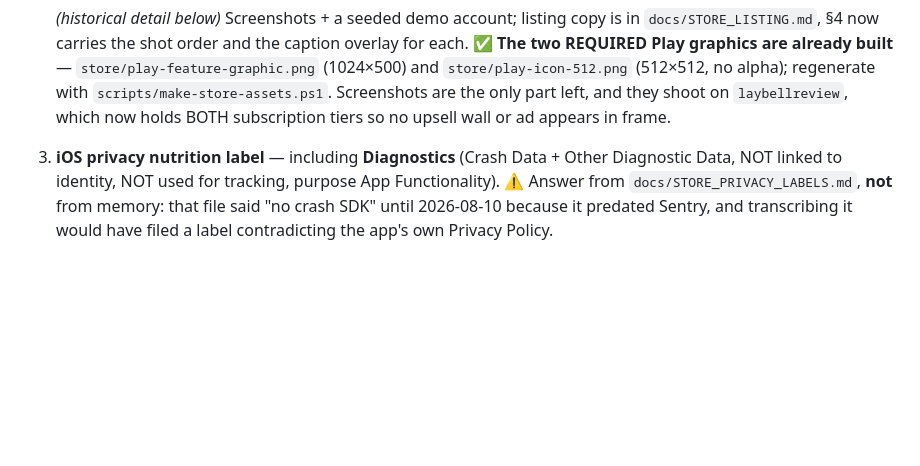
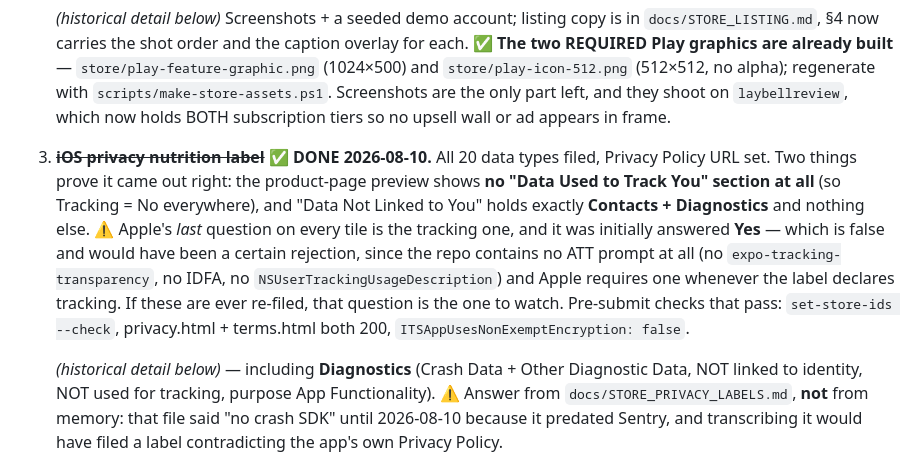
Before and after one commit to 3ddies/laybell, a Markdown page: docs/LAUNCH_CHECKLIST.md, the part around the change. GitHub-like rendering; blank space fills up the shorter version.

Commit message:
docs(launch): iOS privacy label filed; records the tracking near-miss
All 20 data types filed and the Privacy Policy URL set. Two signals in
the product-page preview confirm it landed correctly: no "Data Used to
Track You" section exists at all, and "Data Not Linked to You" holds
exactly Contacts + Diagnostics.

Worth recording WHY that is not obvious. Apple asks the tracking question
last, after two screens of definitions, on every one of the 20 tiles -
and it was first answered Yes. That is false, and it would have been a
certain rejection rather than a cosmetic error: the repo has no ATT
prompt anywhere (no expo-tracking-transparency, no IDFA, no
NSUserTrackingUsageDescription, no such package), and Apple requires one
whenever the label declares tracking. A label that claims tracking with
no prompt to back it is a contradiction reviewers specifically check.

Also notes the pre-submit checks that now pass automatically:
set-store-ids --check, both legal URLs returning 200, and the export
compliance flag.

Co-Authored-By: Claude Opus 5 <noreply@anthropic.com>

```diff
--- a/docs/LAUNCH_CHECKLIST.md
+++ b/docs/LAUNCH_CHECKLIST.md
@@ -77,7 +77,19 @@ inbox waits, and one test that needs Android hardware.**
    no alpha); regenerate with `scripts/make-store-assets.ps1`. Screenshots are the only
    part left, and they shoot on `laybellreview`, which now holds BOTH subscription tiers
    so no upsell wall or ad appears in frame.
-3. **iOS privacy nutrition label** — including **Diagnostics** (Crash Data + Other
+3. ~~**iOS privacy nutrition label**~~ ✅ **DONE 2026-08-10.** All 20 data types filed,
+   Privacy Policy URL set. Two things prove it came out right: the product-page preview
+   shows **no "Data Used to Track You" section at all** (so Tracking = No everywhere), and
+   "Data Not Linked to You" holds exactly **Contacts + Diagnostics** and nothing else.
+   ⚠️ Apple's *last* question on every tile is the tracking one, and it was initially
+   answered **Yes** — which is false and would have been a certain rejection, since the
+   repo contains no ATT prompt at all (no `expo-tracking-transparency`, no IDFA, no
+   `NSUserTrackingUsageDescription`) and Apple requires one whenever the label declares
+   tracking. If these are ever re-filed, that question is the one to watch.
+   Pre-submit checks that pass: `set-store-ids --check`, privacy.html + terms.html both
+   200, `ITSAppUsesNonExemptEncryption: false`.
+
+   *(historical detail below)* — including **Diagnostics** (Crash Data + Other
    Diagnostic Data, NOT linked to identity, NOT used for tracking, purpose App
    Functionality). ⚠️ Answer from `docs/STORE_PRIVACY_LABELS.md`, **not** from memory:
    that file said "no crash SDK" until 2026-08-10 because it predated Sentry, and
```
